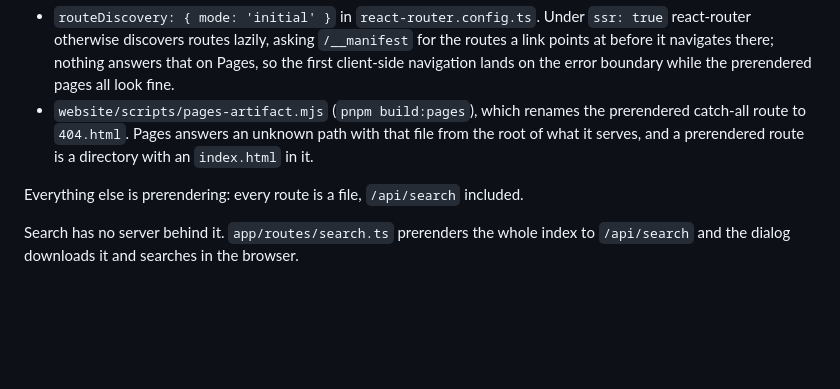
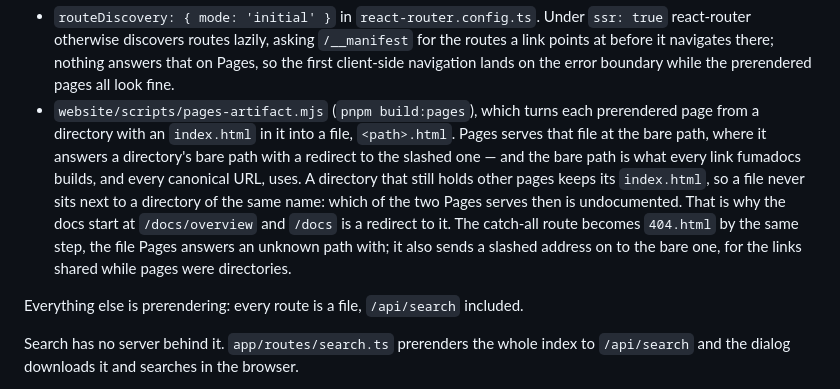
Before and after one commit to balakin/solitary, a Markdown page: CLAUDE.md, the part around the change. GitHub-like rendering; blank space fills up the shorter version.

Commit message:
docs: describe the file-per-page site layout and link the docs at /docs/overview

```diff
--- a/CLAUDE.md
+++ b/CLAUDE.md
@@ -74,9 +74,15 @@ What a static host still asks of the app is two things:
   react-router otherwise discovers routes lazily, asking `/__manifest` for the routes a link
   points at before it navigates there; nothing answers that on Pages, so the first client-side
   navigation lands on the error boundary while the prerendered pages all look fine.
-- `website/scripts/pages-artifact.mjs` (`pnpm build:pages`), which renames the prerendered
-  catch-all route to `404.html`. Pages answers an unknown path with that file from the root of
-  what it serves, and a prerendered route is a directory with an `index.html` in it.
+- `website/scripts/pages-artifact.mjs` (`pnpm build:pages`), which turns each prerendered page
+  from a directory with an `index.html` in it into a file, `<path>.html`. Pages serves that file at
+  the bare path, where it answers a directory's bare path with a redirect to the slashed one — and
+  the bare path is what every link fumadocs builds, and every canonical URL, uses. A directory
+  that still holds other pages keeps its `index.html`, so a file never sits next to a directory of
+  the same name: which of the two Pages serves then is undocumented. That is why the docs start
+  at `/docs/overview` and `/docs` is a redirect to it. The catch-all route becomes `404.html` by
+  the same step, the file Pages answers an unknown path with; it also sends a slashed address on
+  to the bare one, for the links shared while pages were directories.
 
 Everything else is prerendering: every route is a file, `/api/search` included.
 
```
Also changed, not shown: README.md (+1 -1 lines).
